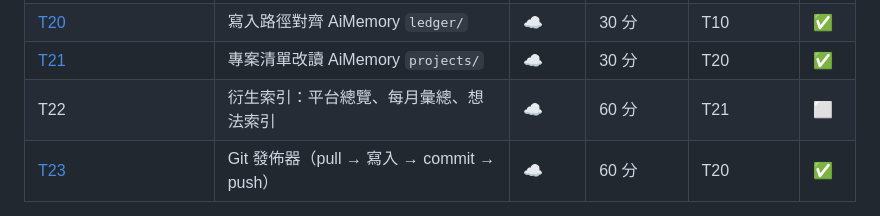
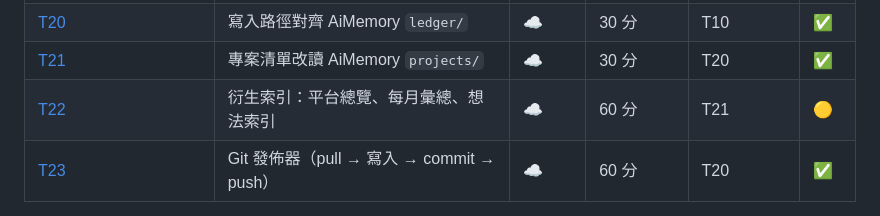
Before and after one commit to pcpcchen-coder/IdeaLedgerAI, a Markdown page: docs/plan/ROADMAP.md, the part around the change. Rendered like a GitHub page.

Commit message:
T22: 展開工單
Co-Authored-By: Claude Opus 5.5 <noreply@anthropic.com>
Claude-Session: https://claude.ai/code/session_01KJZaG8rSDwmj3qTMsxKHCw

```diff
--- a/docs/plan/ROADMAP.md
+++ b/docs/plan/ROADMAP.md
@@ -62,7 +62,7 @@
 | **Phase 2b 寫入 AiMemory** |||||
 | [T20](tickets/T20_寫入路徑對齊AiMemory.md) | 寫入路徑對齊 AiMemory `ledger/` | ☁️ | 30 分 | T10 | ✅ |
 | [T21](tickets/T21_專案清單改讀AiMemory.md) | 專案清單改讀 AiMemory `projects/` | ☁️ | 30 分 | T20 | ✅ |
-| T22 | 衍生索引：平台總覽、每月彙總、想法索引 | ☁️ | 60 分 | T21 | ⬜ |
+| [T22](tickets/T22_衍生索引.md) | 衍生索引：平台總覽、每月彙總、想法索引 | ☁️ | 60 分 | T21 | 🟡 |
 | [T23](tickets/T23_Git發佈器.md) | Git 發佈器（pull → 寫入 → commit → push） | ☁️ | 60 分 | T20 | ✅ |
 
 狀態符號：⬜ 待辦 · 🟡 進行中 · ✅ 完成 · ⛔ 卡住
```
Also changed, not shown: 1 other file.
